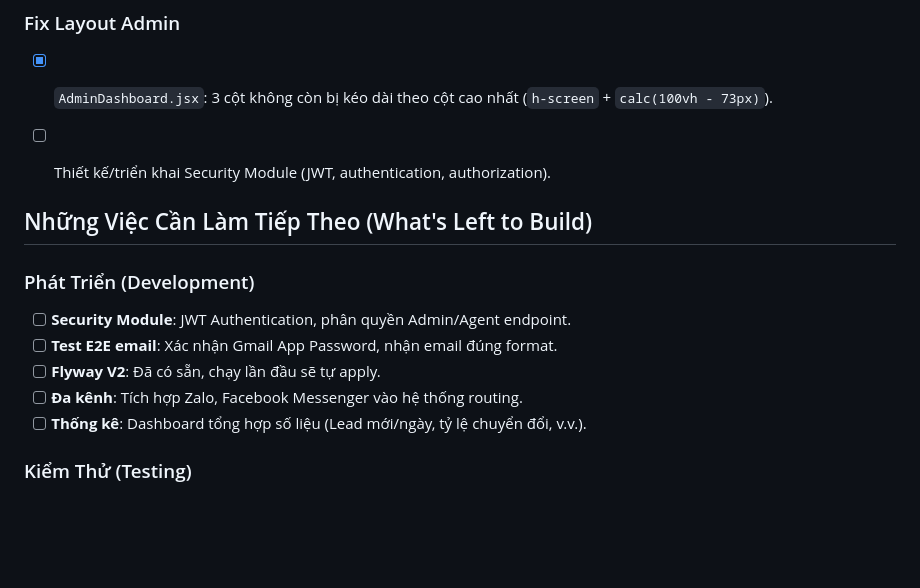
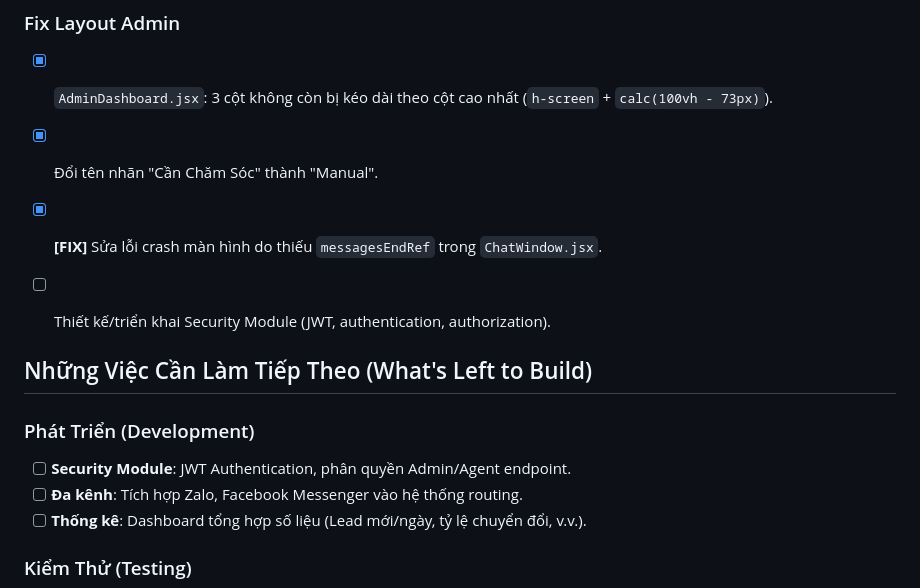
Before and after one commit to quangnguyenviet/SMARTAGENT-HYBRID-SUPPORT, a Markdown page: memory-bank/progress.md, the part around the change. Drawn GitHub-style; blank space fills up the shorter version.

```diff
--- a/memory-bank/progress.md
+++ b/memory-bank/progress.md
@@ -60,6 +60,8 @@
 
 ### Fix Layout Admin
 - [x] `AdminDashboard.jsx`: 3 cột không còn bị kéo dài theo cột cao nhất (`h-screen` + `calc(100vh - 73px)`).
+- [x] Đổi tên nhãn "Cần Chăm Sóc" thành "Manual".
+- [x] **[FIX]** Sửa lỗi crash màn hình do thiếu `messagesEndRef` trong `ChatWindow.jsx`.
 
 - [ ] Thiết kế/triển khai Security Module (JWT, authentication, authorization).
 
@@ -67,8 +69,6 @@
 
 ### Phát Triển (Development)
 - [ ] **Security Module**: JWT Authentication, phân quyền Admin/Agent endpoint.
-- [ ] **Test E2E email**: Xác nhận Gmail App Password, nhận email đúng format.
-- [ ] **Flyway V2**: Đã có sẵn, chạy lần đầu sẽ tự apply.
 - [ ] **Đa kênh**: Tích hợp Zalo, Facebook Messenger vào hệ thống routing.
 - [ ] **Thống kê**: Dashboard tổng hợp số liệu (Lead mới/ngày, tỷ lệ chuyển đổi, v.v.).
 
```
Also changed, not shown: memory-bank/activeContext.md (+2 -0 lines), memory-bank/systemPatterns.md (+4 -0 lines).
